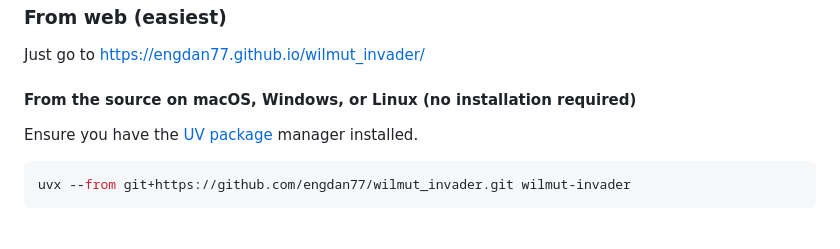
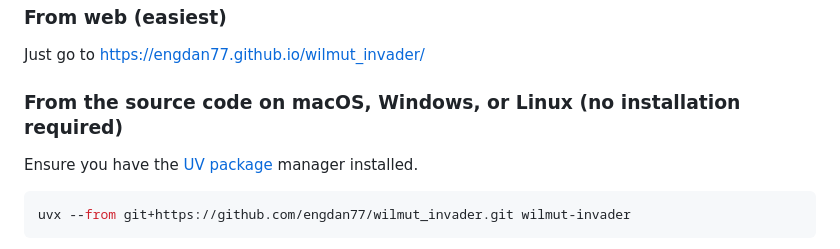
Before and after one commit to engdan77/wilmut_invader, a Markdown page: README.md, the part around the change. GitHub-like rendering.

Commit message:
Fix heading level in README for source code instructions
Adjusted the heading level for clarity and consistency in the README. This improves the structure and readability of the documentation.

```diff
--- a/README.md
+++ b/README.md
@@ -95,7 +95,7 @@ You can download from [here](https://www.dropbox.com/scl/fi/uo9vfrbq4az4bi742oyh
 
 Just go to https://engdan77.github.io/wilmut_invader/
 
-#### From the source on macOS, Windows, or Linux (no installation required)
+### From the source code on macOS, Windows, or Linux (no installation required)
 
 Ensure you have the [UV package](https://docs.astral.sh/uv/getting-started/installation/) manager installed.
 
```
